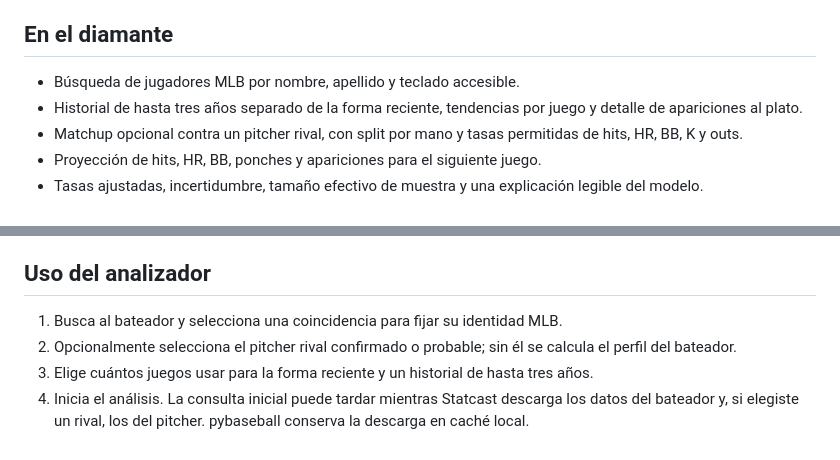
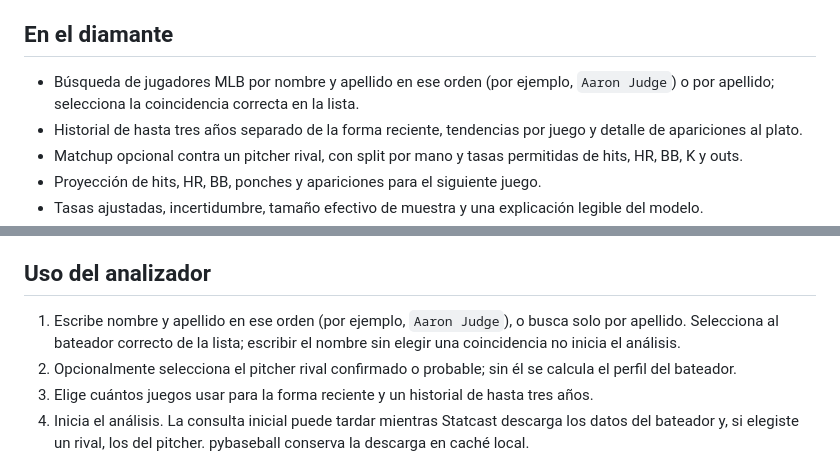
Before and after one commit to sebasclarkv/baseball-analyzer, a Markdown page: README.md, 2 parts joined by grey strips. Drawn GitHub-style.

Commit message:
Clarify player name search instructions

```diff
--- a/README.md
+++ b/README.md
@@ -10,7 +10,7 @@ Funciona en la web, iPhone y Android desde una sola interfaz adaptable. El servi
 
 ## En el diamante
 
-- Búsqueda de jugadores MLB por nombre, apellido y teclado accesible.
+- Búsqueda de jugadores MLB por nombre y apellido en ese orden (por ejemplo, `Aaron Judge`) o por apellido; selecciona la coincidencia correcta en la lista.
 - Historial de hasta tres años separado de la forma reciente, tendencias por juego y detalle de apariciones al plato.
 - Matchup opcional contra un pitcher rival, con split por mano y tasas permitidas de hits, HR, BB, K y outs.
 - Proyección de hits, HR, BB, ponches y apariciones para el siguiente juego.
@@ -63,7 +63,7 @@ La instalación no incluye un backend en el teléfono: el servidor Python debe s
 
 ## Uso del analizador
 
-1. Busca al bateador y selecciona una coincidencia para fijar su identidad MLB.
+1. Escribe nombre y apellido en ese orden (por ejemplo, `Aaron Judge`), o busca solo por apellido. Selecciona al bateador correcto de la lista; escribir el nombre sin elegir una coincidencia no inicia el análisis.
 2. Opcionalmente selecciona el pitcher rival confirmado o probable; sin él se calcula el perfil del bateador.
 3. Elige cuántos juegos usar para la forma reciente y un historial de hasta tres años.
 4. Inicia el análisis. La consulta inicial puede tardar mientras Statcast descarga los datos del bateador y, si elegiste un rival, los del pitcher. pybaseball conserva la descarga en caché local.
```
